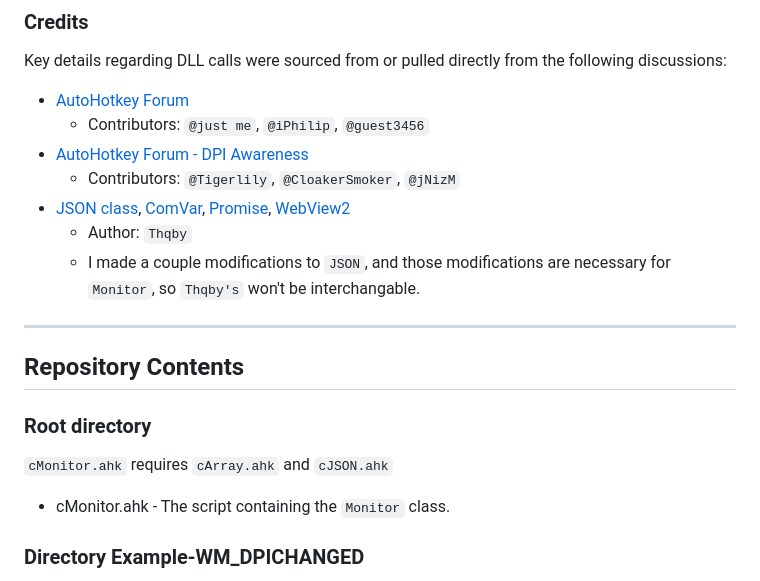
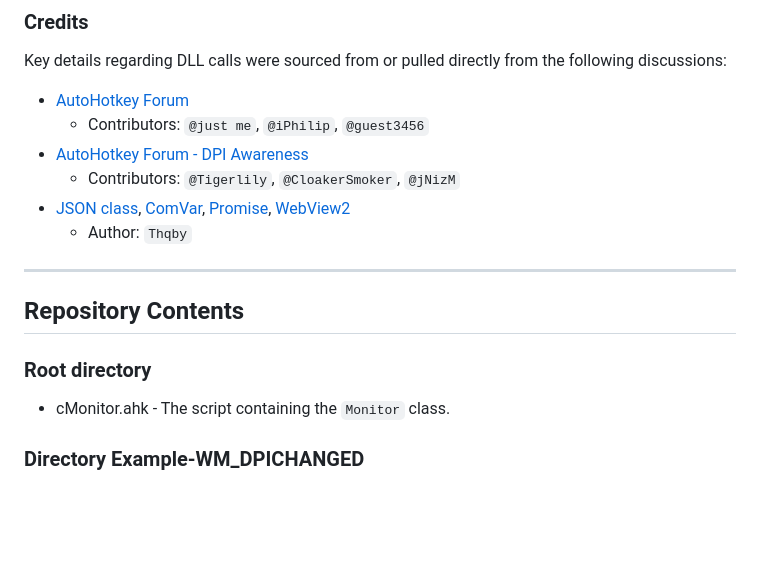
Before and after one commit to Nich-Cebolla/Monitor.ahk, a Markdown page: README.md, the part around the change. Rendered like a GitHub page; blank space fills up the shorter version.

Commit message:
removed lines from read.md

```diff
--- a/README.md
+++ b/README.md
@@ -8,13 +8,10 @@ Key details regarding DLL calls were sourced from or pulled directly from the fo
   - Contributors: `@Tigerlily`, `@CloakerSmoker`, `@jNizM`
 - [JSON class](https://github.com/thqby/ahk2_lib/blob/master/JSON.ahk), [ComVar](https://github.com/thqby/ahk2_lib/blob/master/ComVar.ahk), [Promise](https://github.com/thqby/ahk2_lib/blob/master/Promise.ahk), [WebView2](https://github.com/thqby/ahk2_lib/blob/master/WebView2/WebView2.ahk)
   - Author: `Thqby`
-  - I made a couple modifications to `JSON`, and those modifications are necessary for `Monitor`, so
-  `Thqby's` won't be interchangable.
 ---
 
 ## Repository Contents
 ### Root directory
-`cMonitor.ahk` requires `cArray.ahk` and `cJSON.ahk`
 - cMonitor.ahk - The script containing the `Monitor` class.
 ### Directory Example-WM_DPICHANGED
 Contains all files necessary to demonstrate implementing the `Monitor.OnDPIChange` method using
```
